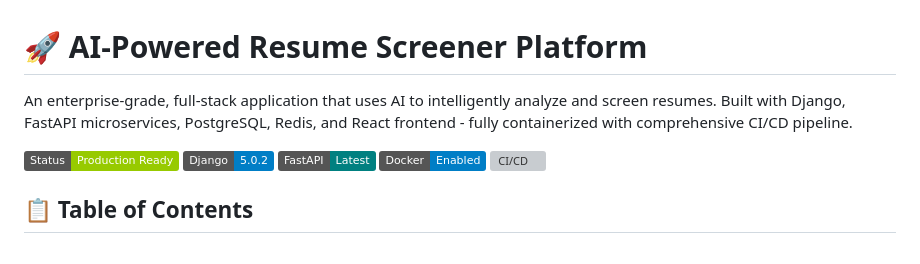
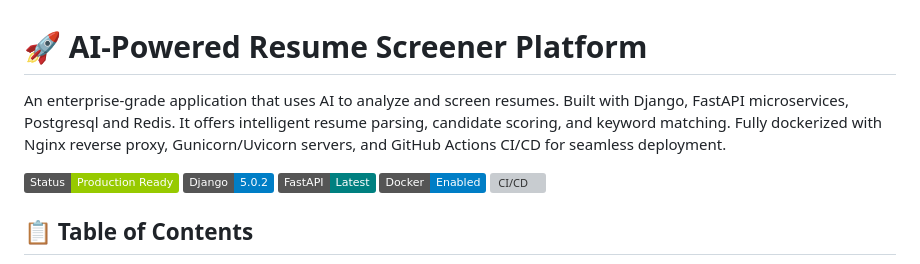
Before and after one commit to Shaownak/AI-Powered-Resume-Analyzer, a Markdown page: README.md, the part around the change. Rendered like a GitHub page; badges without logos; grey boxes are pictures that could not be loaded.

```diff
--- a/README.md
+++ b/README.md
@@ -1,6 +1,6 @@
 # 🚀 AI-Powered Resume Screener Platform
 
-An enterprise-grade, full-stack application that uses AI to intelligently analyze and screen resumes. Built with Django, FastAPI microservices, PostgreSQL, Redis, and React frontend - fully containerized with comprehensive CI/CD pipeline.
+An enterprise-grade application that uses AI to analyze and screen resumes. Built with Django, FastAPI microservices, Postgresql and Redis. It offers intelligent resume parsing, candidate scoring, and keyword matching. Fully dockerized with Nginx reverse proxy, Gunicorn/Uvicorn servers, and GitHub Actions CI/CD for seamless deployment.
 
 ![Platform Status](https://img.shields.io/badge/Status-Production%20Ready-green)
 ![Django](https://img.shields.io/badge/Django-5.0.2-blue)
```
